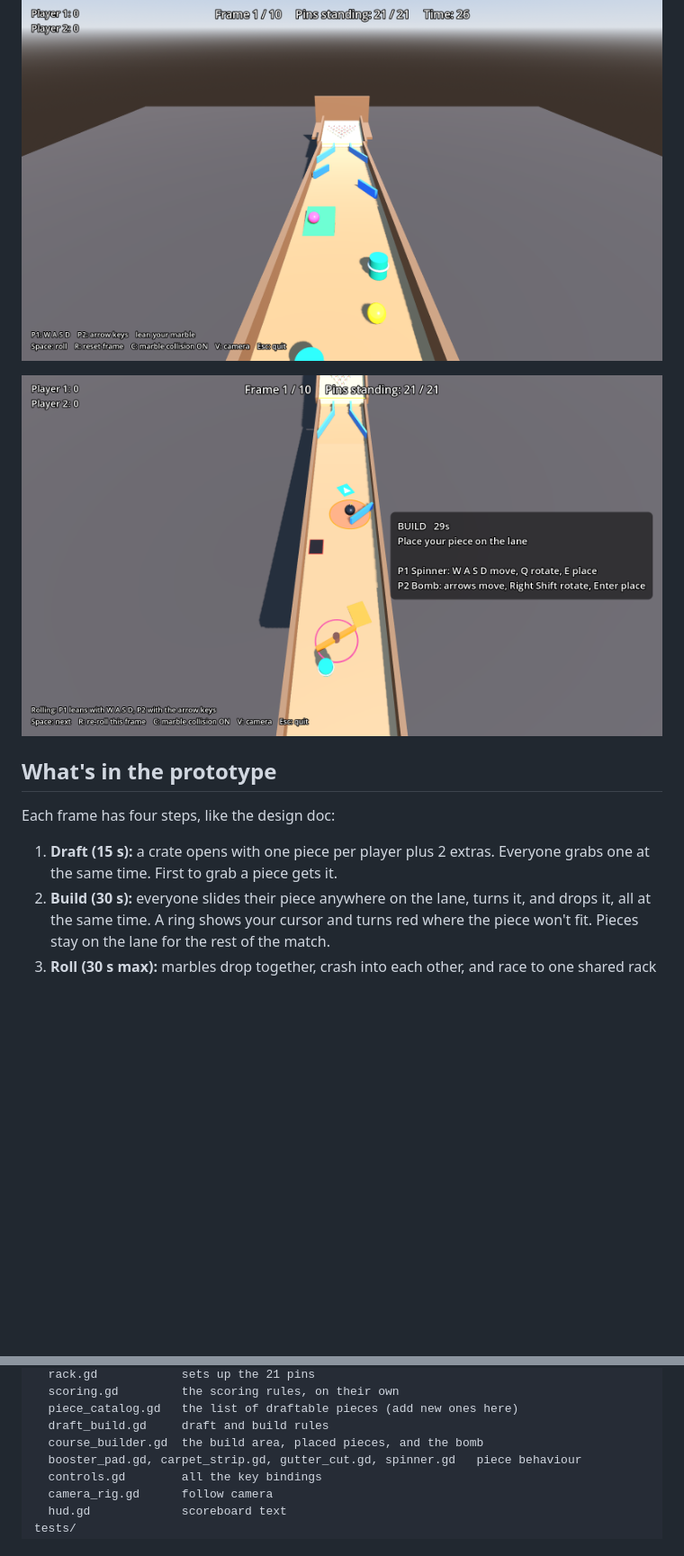
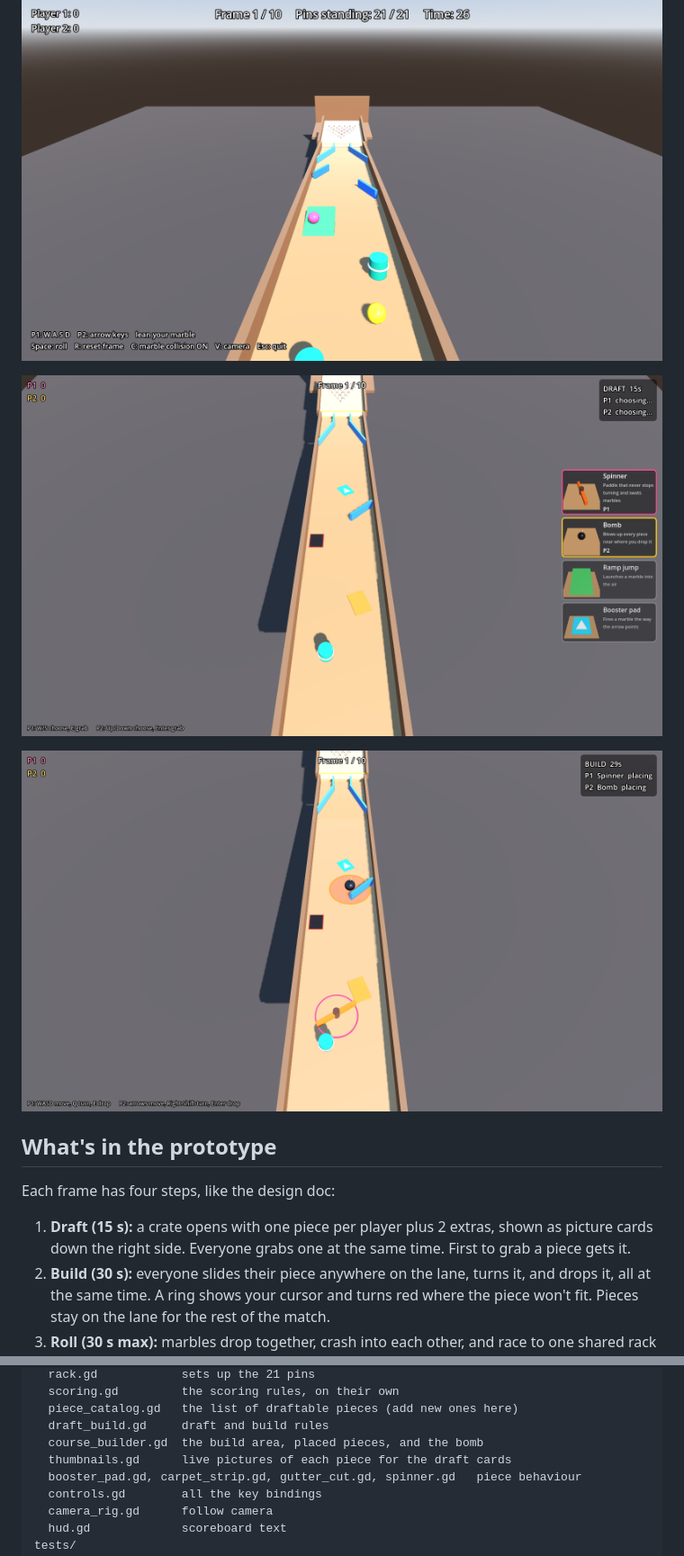
Before and after one commit to 2kyle/MARBLES, a Markdown page: README.md, 2 parts joined by grey strips. Shown at 90% size. Drawn GitHub-style; pictures changed too: docs/build.png, docs/draft.png (added); blank space fills up the shorter version.

Commit message:
Picture cards in the draft and a smaller HUD
Each piece gets a live thumbnail rendered from its real scene in a tiny
SubViewport, shown on compact draft cards down the right edge with the
grabbing player's colour as the border. The rest of the HUD shrinks to
the corners: scores top left in player colours, a small phase box top
right, and one line of context-specific controls at the bottom.

Co-Authored-By: Claude Opus 5.5 <noreply@anthropic.com>
Claude-Session: https://claude.ai/code/session_014TBodYBui2AU4FMudFP2wh

```diff
--- a/README.md
+++ b/README.md
@@ -3,6 +3,8 @@
 A party game where friends build a bowling lane together, then race physics marbles down it to smash one shared rack of pins. Built with Godot 4.
 
 ![Marbles rolling down the lane](docs/rolling.png)
+
+![Drafting pieces](docs/draft.png)
 
 ![Placing pieces in the build phase](docs/build.png)
 
@@ -10,7 +12,7 @@ A party game where friends build a bowling lane together, then race physics marb
 
 Each frame has four steps, like the design doc:
 
-1. **Draft (15 s):** a crate opens with one piece per player plus 2 extras. Everyone grabs one at the same time. First to grab a piece gets it.
+1. **Draft (15 s):** a crate opens with one piece per player plus 2 extras, shown as picture cards down the right side. Everyone grabs one at the same time. First to grab a piece gets it.
 2. **Build (30 s):** everyone slides their piece anywhere on the lane, turns it, and drops it, all at the same time. A ring shows your cursor and turns red where the piece won't fit. Pieces stay on the lane for the rest of the match.
 3. **Roll (30 s max):** marbles drop together, crash into each other, and race to one shared rack of 21 pins. You can lean your marble, but the lane does most of the work.
 4. **Score:** pins are credited, the scoreboard updates, and the rack resets.
@@ -99,6 +101,7 @@ scripts/
   piece_catalog.gd   the list of draftable pieces (add new ones here)
   draft_build.gd     draft and build rules
   course_builder.gd  the build area, placed pieces, and the bomb
+  thumbnails.gd      live pictures of each piece for the draft cards
   booster_pad.gd, carpet_strip.gd, gutter_cut.gd, spinner.gd   piece behaviour
   controls.gd        all the key bindings
   camera_rig.gd      follow camera
```
Also changed, not shown: 5 other files.
